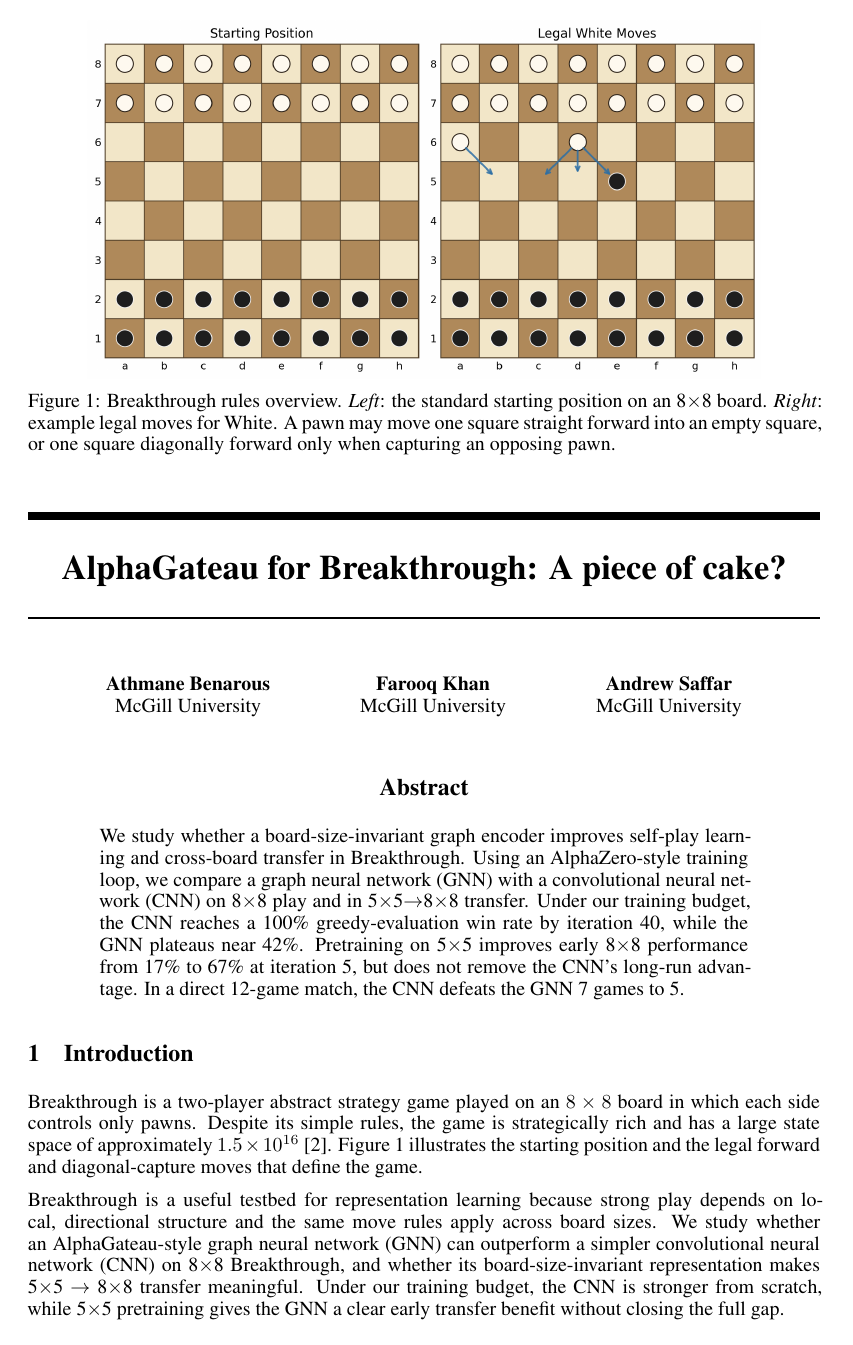
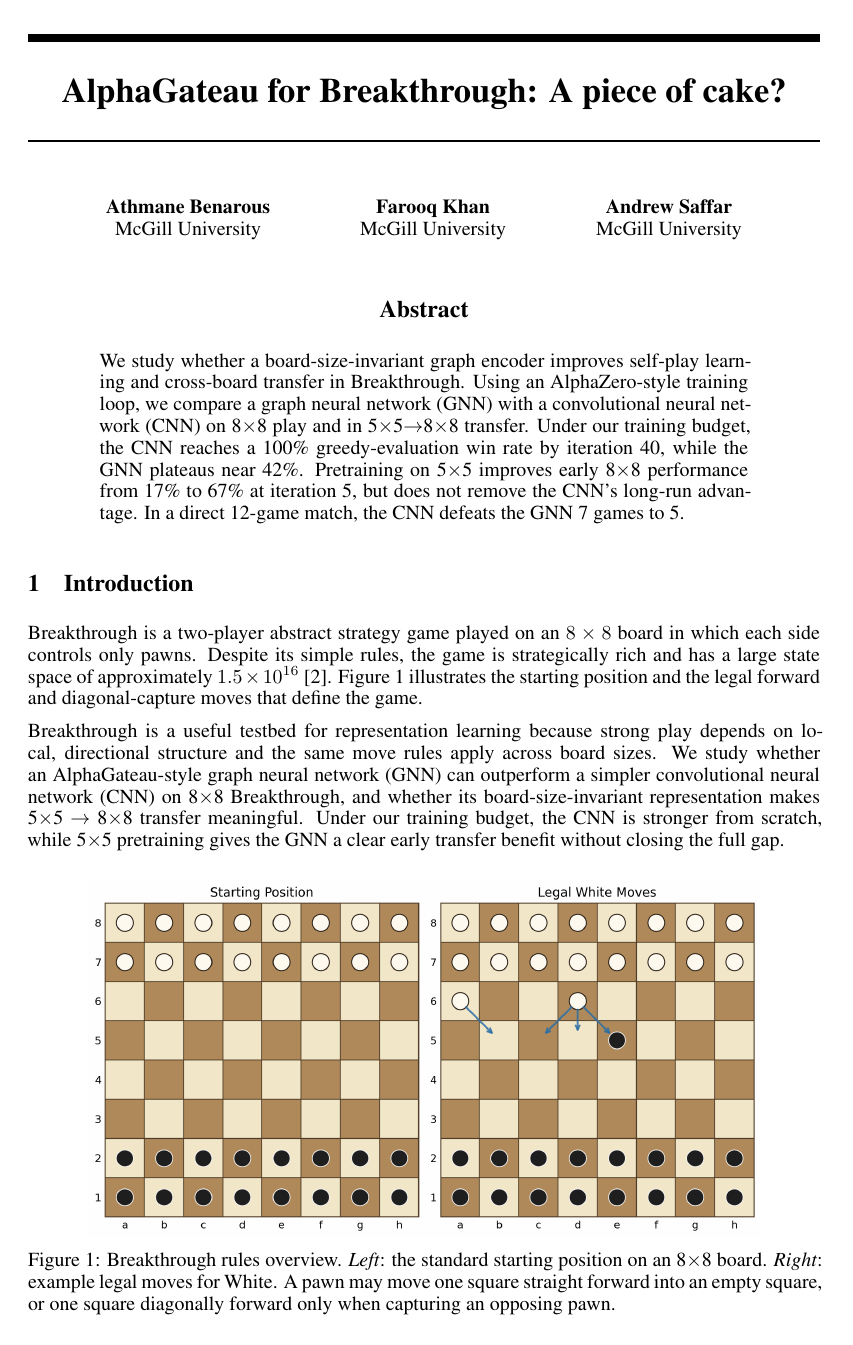
Before and after one commit to Otm02/alphagateau-breakthrough-v2, a LaTeX paper (report/paper.tex): page 1 of 7. The pictures show the PDF file report/paper.pdf that the author committed with the source.

Commit message:
float to bottom

```diff
--- a/report/paper.tex
+++ b/report/paper.tex
@@ -9,6 +9,7 @@
 \usepackage{url}
 \usepackage{geometry}
 \usepackage{enumitem}
+\usepackage{float}
 \usepackage[T1]{fontenc}
 \usepackage{caption}
 \graphicspath{{report/figures/}{figures/}}
@@ -56,7 +57,7 @@
 meaningful. Under our training budget, the CNN is stronger from scratch, while 5$\times$5
 pretraining gives the GNN a clear early transfer benefit without closing the full gap.
 
-\begin{figure}[t]
+\begin{figure}[H]
   \centering
   \includegraphics[width=0.85\linewidth]{breakthrough_rules.png}
   \caption{Breakthrough rules overview. \emph{Left}: the standard starting position on an 8$\times$8 board. \emph{Right}: example legal moves for White. A pawn may move one square straight forward into an empty square, or one square diagonally forward only when capturing an opposing pawn.}
```
Also changed, not shown: report/paper.pdf.
